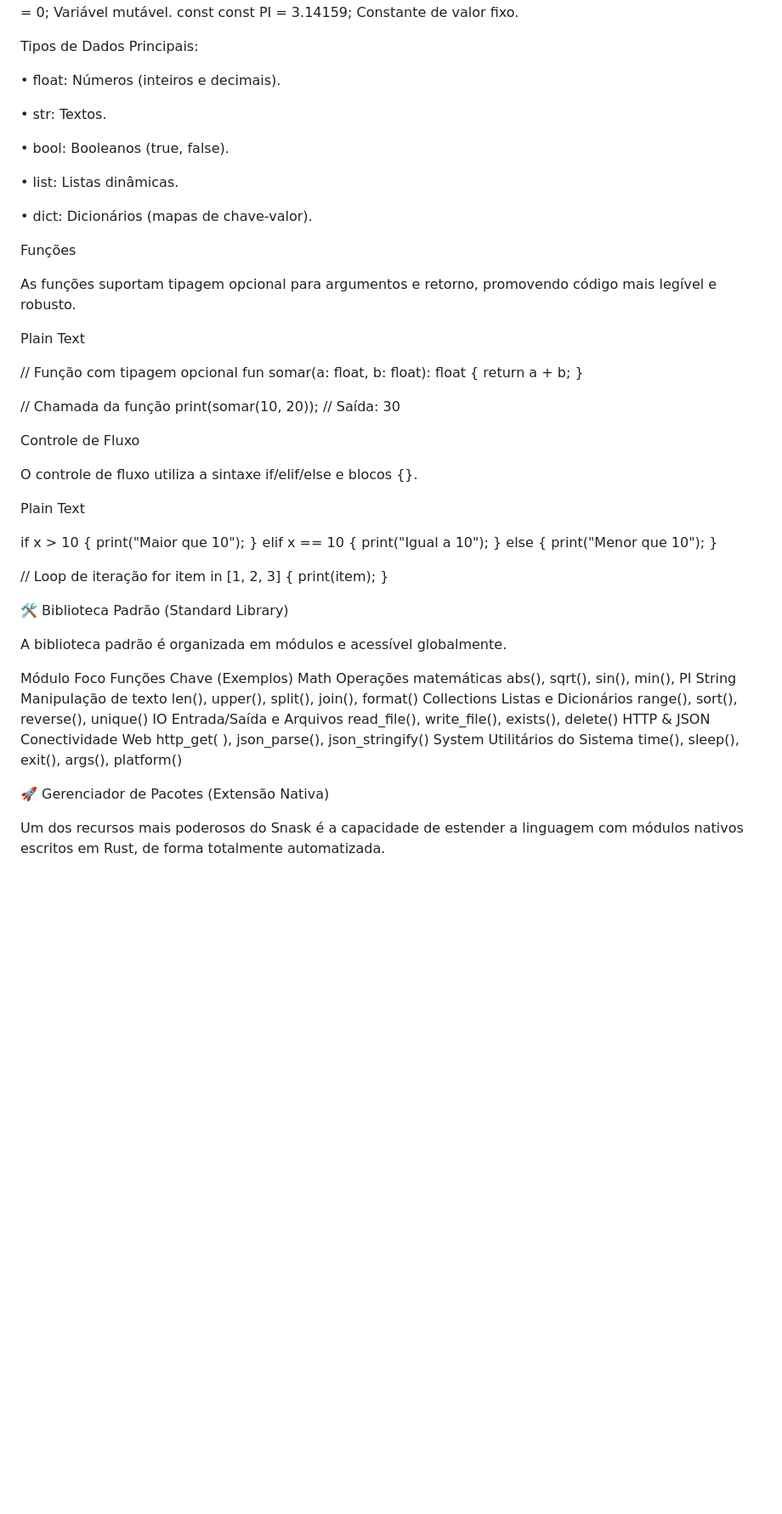
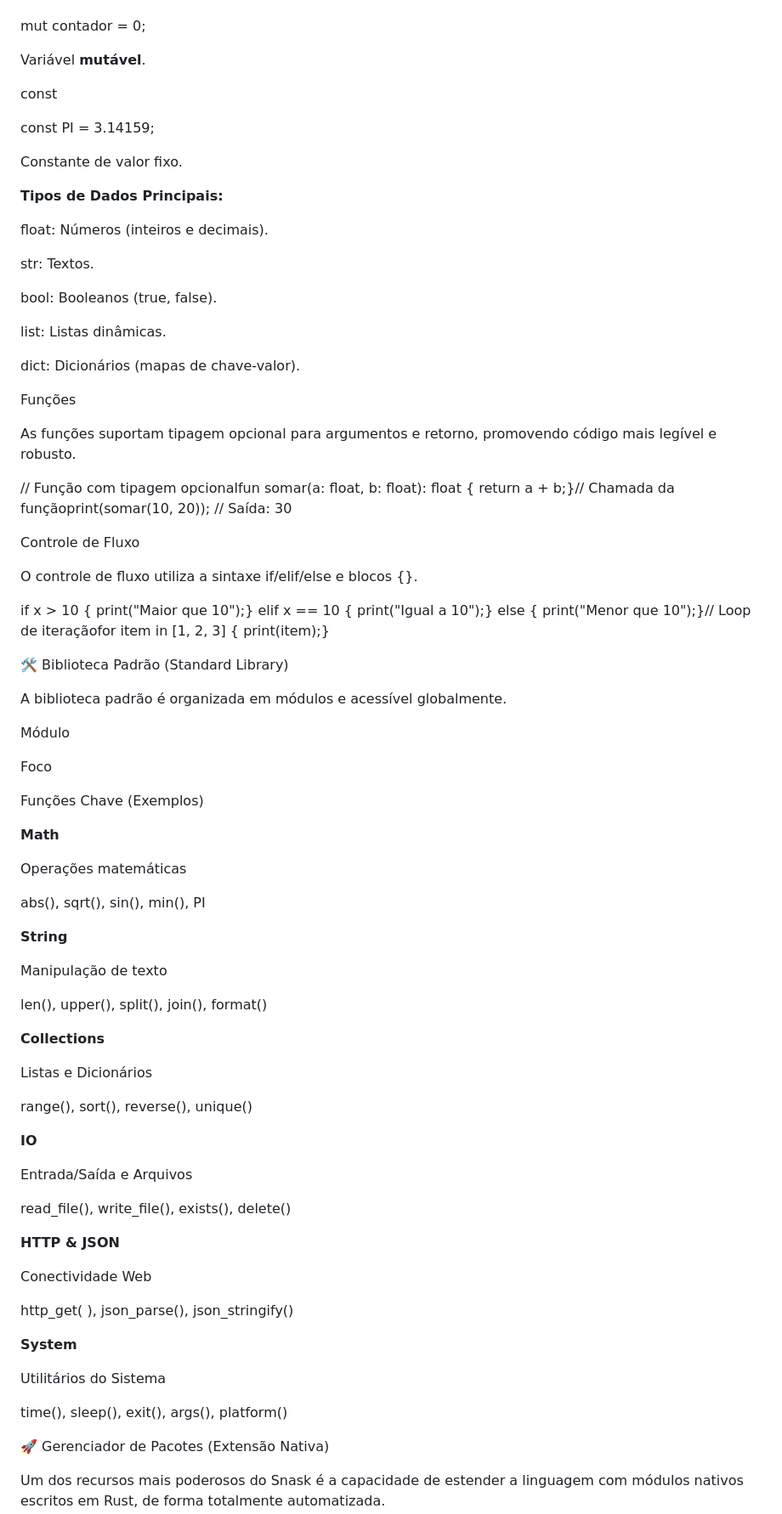
Before and after one commit to Davivilasdev/Snask, a Markdown page: snask_compiler/README.md, the part around the change printed below. Shown: that part at 85% size. Drawn GitHub-style; blank space fills up the shorter version.

```diff
--- a/snask_compiler/README.md
+++ b/snask_compiler/README.md
@@ -93,91 +89,84 @@ Variável imutável (preferencial).
 mut
+
 mut contador = 0;
-Variável mutável.
+
+Variável **mutável**.
+
 const
+
 const PI = 3.14159;
+
 Constante de valor fixo.
 
+**Tipos de Dados Principais:**
 
-Tipos de Dados Principais:
-
-•
 float: Números (inteiros e decimais).
 
-•
 str: Textos.
 
-•
 bool: Booleanos (true, false).
 
-•
 list: Listas dinâmicas.
 
-•
 dict: Dicionários (mapas de chave-valor).
 
 Funções
 
 As funções suportam tipagem opcional para argumentos e retorno, promovendo código mais legível e robusto.
 
-Plain Text
-
-
-// Função com tipagem opcional
-fun somar(a: float, b: float): float {
-    return a + b;
-}
-
-// Chamada da função
-print(somar(10, 20)); // Saída: 30
-
+// Função com tipagem opcionalfun somar(a: float, b: float): float { return a + b;}// Chamada da funçãoprint(somar(10, 20)); // Saída: 30
 
 Controle de Fluxo
 
 O controle de fluxo utiliza a sintaxe if/elif/else e blocos {}.
 
-Plain Text
-
-
-if x > 10 {
-    print("Maior que 10");
-} elif x == 10 {
-    print("Igual a 10");
-} else {
-    print("Menor que 10");
-}
-
-// Loop de iteração
-for item in [1, 2, 3] {
-    print(item);
-}
-
+if x > 10 { print("Maior que 10");} elif x == 10 { print("Igual a 10");} else { print("Menor que 10");}// Loop de iteraçãofor item in \[1, 2, 3\] { print(item);}
 
 🛠️ Biblioteca Padrão (Standard Library)
 
 A biblioteca padrão é organizada em módulos e acessível globalmente.
 
 Módulo
+
 Foco
+
 Funções Chave (Exemplos)
-Math
+
+**Math**
+
 Operações matemáticas
+
 abs(), sqrt(), sin(), min(), PI
-String
+
+**String**
+
 Manipulação de texto
+
 len(), upper(), split(), join(), format()
-Collections
+
+**Collections**
+
 Listas e Dicionários
+
 range(), sort(), reverse(), unique()
-IO
+
+**IO**
+
 Entrada/Saída e Arquivos
-read_file(), write_file(), exists(), delete()
-HTTP & JSON
+
+read\_file(), write\_file(), exists(), delete()
+
+**HTTP & JSON**
+
 Conectividade Web
-http_get( ), json_parse(), json_stringify()
-System
+
+http\_get( ), json\_parse(), json\_stringify()
+
+**System**
+
 Utilitários do Sistema
+
 time(), sleep(), exit(), args(), platform()
-
 
 🚀 Gerenciador de Pacotes (Extensão Nativa)
 
```
Also changed, not shown: other parts of snask_compiler/README.md (+47 -71 lines).
